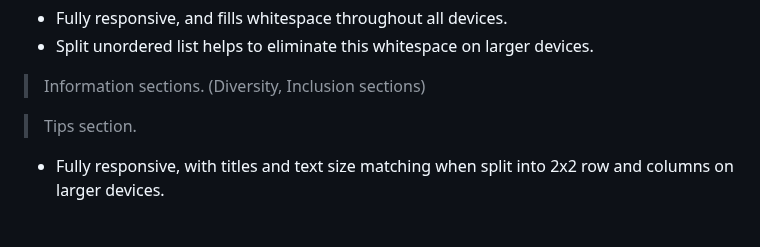
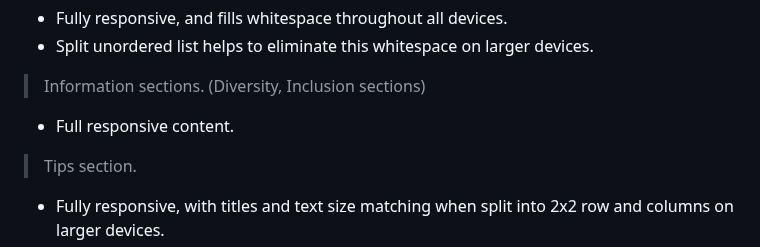
Before and after one commit to mogr20/diversity-inclusion, a Markdown page: README.md, the part around the change. Rendered like a GitHub page; blank space fills up the shorter version.

Commit message:
Update README.md
features section update

```diff
--- a/README.md
+++ b/README.md
@@ -58,6 +58,7 @@ Finally, for additional learning, the site needs to host several external resour
 - Split unordered list helps to eliminate this whitespace on larger devices.
 
 > Information sections. (Diversity, Inclusion sections)
+- Full responsive content.
 
 > Tips section.
 - Fully responsive, with titles and text size matching when split into 2x2 row and columns on larger devices.
```
